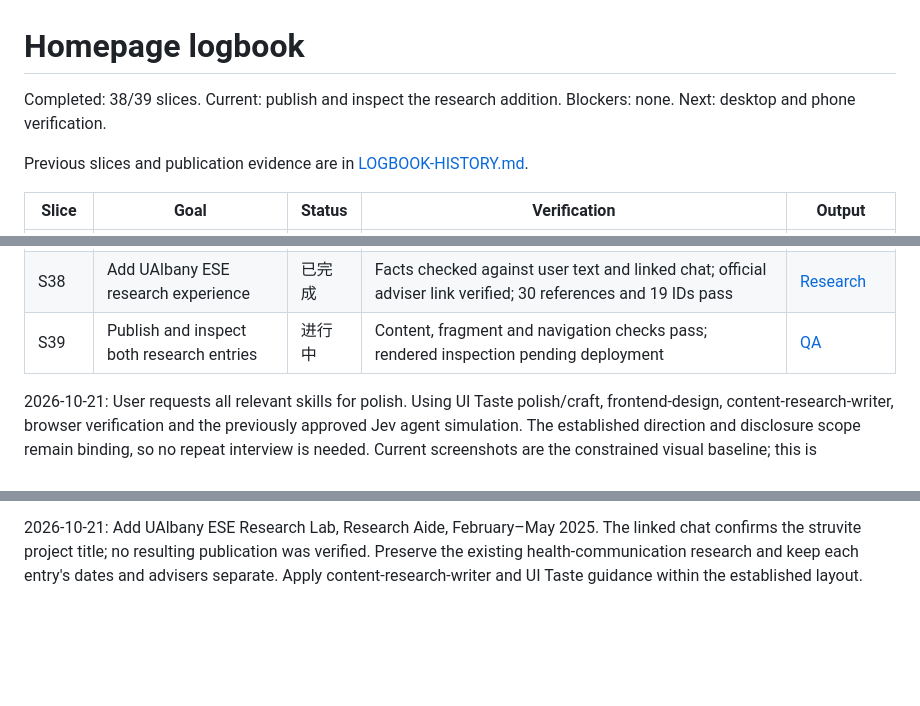
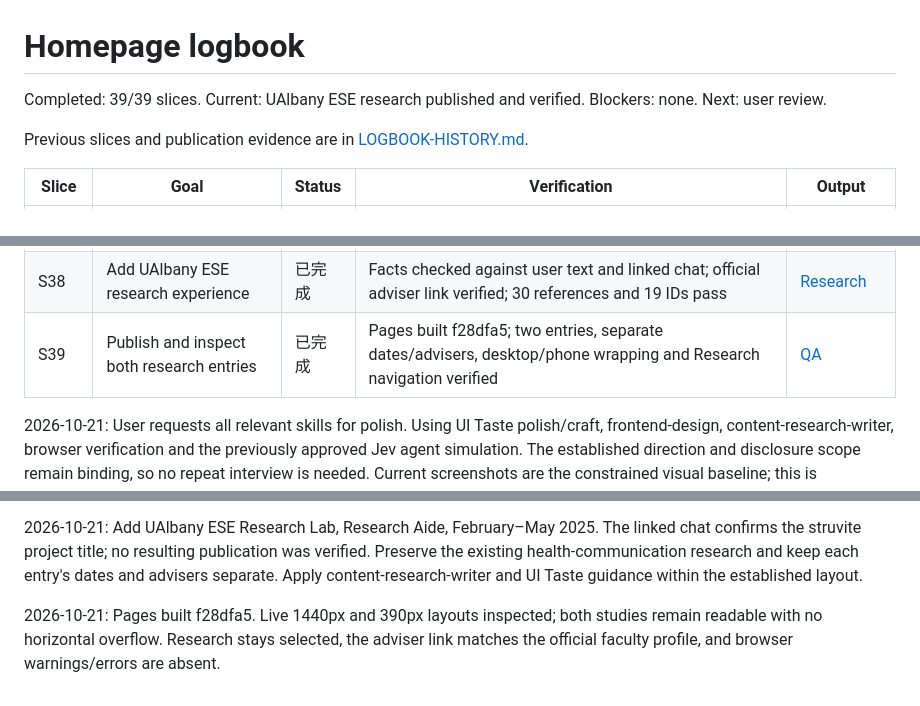
Before and after one commit to JiufuZh/JiufuZh.github.io, a Markdown page: LOGBOOK.md, 3 parts joined by grey strips. GitHub-like rendering; blank space fills up the shorter version.

```diff
--- a/LOGBOOK.md
+++ b/LOGBOOK.md
@@ -1,6 +1,6 @@
 # Homepage logbook
 
-Completed: 38/39 slices. Current: publish and inspect the research addition. Blockers: none. Next: desktop and phone verification.
+Completed: 39/39 slices. Current: UAlbany ESE research published and verified. Blockers: none. Next: user review.
 
 Previous slices and publication evidence are in [LOGBOOK-HISTORY.md](LOGBOOK-HISTORY.md).
 
@@ -16,7 +16,7 @@ Previous slices and publication evidence are in [LOGBOOK-HISTORY.md](LOGBOOK-HIS
 | S36 | Verify and publish grouped navigation | 已完成 | Pages built 749132d; desktop/phone layout, switch, history, keyboard focus and playback pause verified live | [QA](QA.md) |
 | S37 | Rename projects consistently | 已完成 | Pages built 03d339c; navigation/headings/titles verified at desktop and 320px phone size without overflow | [Homepage](index.html) |
 | S38 | Add UAlbany ESE research experience | 已完成 | Facts checked against user text and linked chat; official adviser link verified; 30 references and 19 IDs pass | [Research](index.html#research) |
-| S39 | Publish and inspect both research entries | 进行中 | Content, fragment and navigation checks pass; rendered inspection pending deployment | [QA](QA.md) |
+| S39 | Publish and inspect both research entries | 已完成 | Pages built f28dfa5; two entries, separate dates/advisers, desktop/phone wrapping and Research navigation verified | [QA](QA.md) |
 
 2026-10-21: User requests all relevant skills for polish. Using UI Taste polish/craft, frontend-design, content-research-writer, browser verification and the previously approved Jev agent simulation. The established direction and disclosure scope remain binding, so no repeat interview is needed. Current screenshots are the constrained visual baseline; this is refinement, not a new visual concept.
 
@@ -33,3 +33,5 @@ Previous slices and publication evidence are in [LOGBOOK-HISTORY.md](LOGBOOK-HIS
 2026-10-21: Published 03d339c. Navigation checks and asset references pass. Live desktop and narrow-phone inspection confirms the names and readable wrapping; both project routes work.
 
 2026-10-21: Add UAlbany ESE Research Lab, Research Aide, February–May 2025. The linked chat confirms the struvite project title; no resulting publication was verified. Preserve the existing health-communication research and keep each entry's dates and advisers separate. Apply content-research-writer and UI Taste guidance within the established layout.
+
+2026-10-21: Pages built f28dfa5. Live 1440px and 390px layouts inspected; both studies remain readable with no horizontal overflow. Research stays selected, the adviser link matches the official faculty profile, and browser warnings/errors are absent.
```
Also changed, not shown: QA.md (+6 -0 lines).
